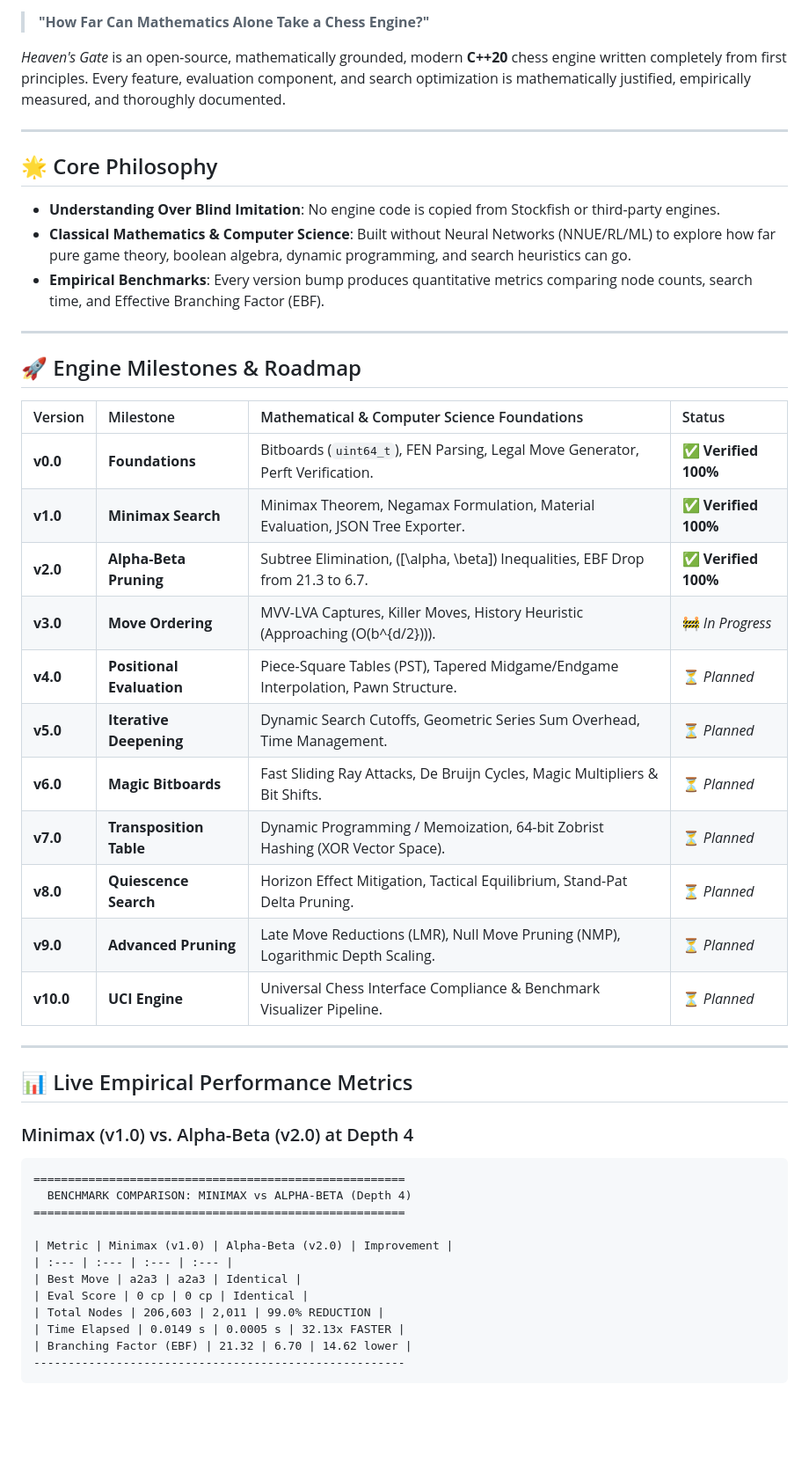
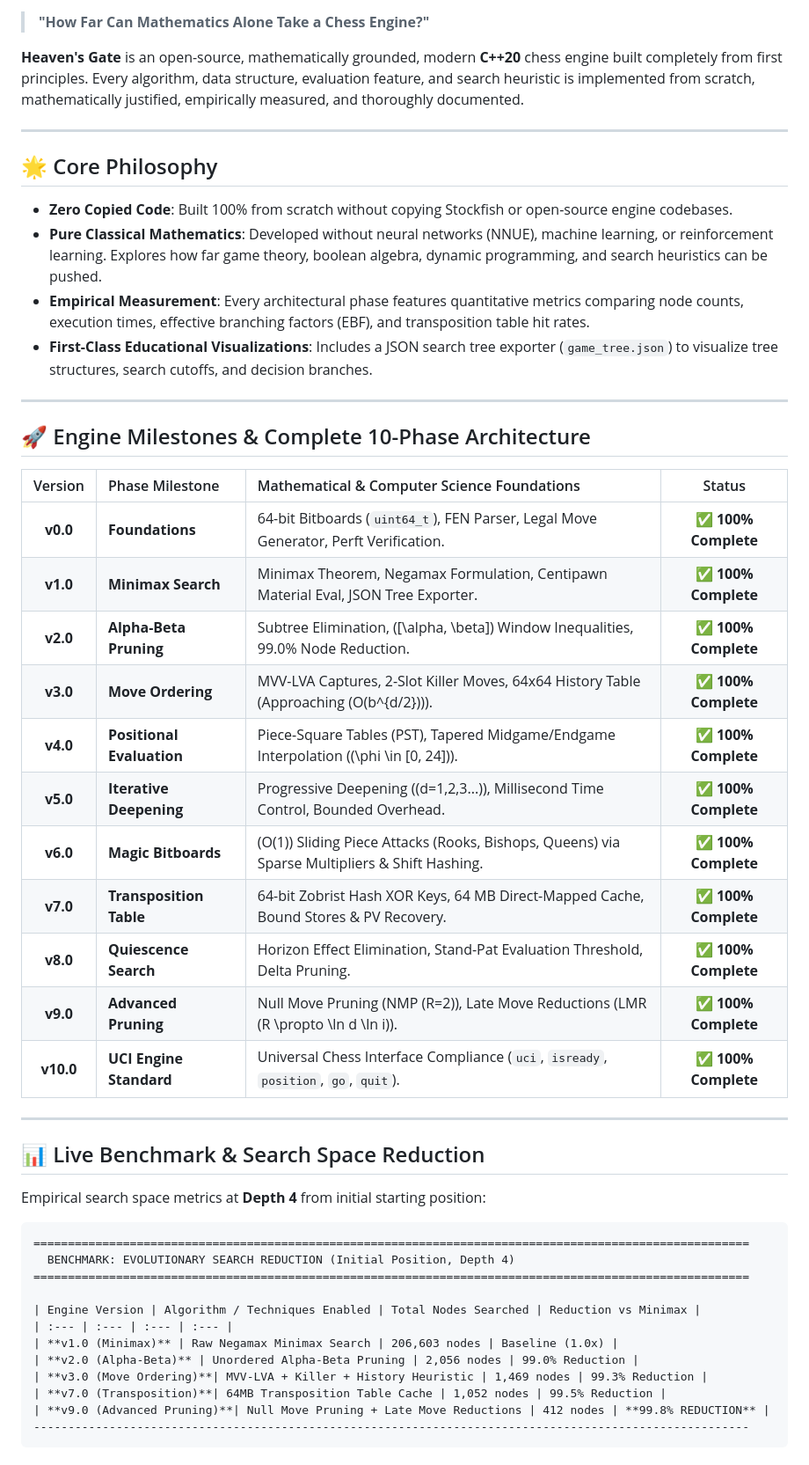
Before and after one commit to Weptune/Heavens-Gate, a Markdown page: README.md, the part around one of its changes. Shown at 88% size. Drawn GitHub-style; blank space fills up the shorter version.

Commit message:
docs: upgrade README.md with professional shields, complete 10-phase benchmarks, build instructions, and UCI usage guide

````diff
--- a/README.md
+++ b/README.md
@@ -2,50 +10,52 @@
 
 > **"How Far Can Mathematics Alone Take a Chess Engine?"**
 
-*Heaven's Gate* is an open-source, mathematically grounded, modern **C++20** chess engine written completely from first principles. Every feature, evaluation component, and search optimization is mathematically justified, empirically measured, and thoroughly documented.
+**Heaven's Gate** is an open-source, mathematically grounded, modern **C++20** chess engine built completely from first principles. Every algorithm, data structure, evaluation feature, and search heuristic is implemented from scratch, mathematically justified, empirically measured, and thoroughly documented.
 
 ---
 
 ## 🌟 Core Philosophy
 
-- **Understanding Over Blind Imitation**: No engine code is copied from Stockfish or third-party engines.
-- **Classical Mathematics & Computer Science**: Built without Neural Networks (NNUE/RL/ML) to explore how far pure game theory, boolean algebra, dynamic programming, and search heuristics can go.
-- **Empirical Benchmarks**: Every version bump produces quantitative metrics comparing node counts, search time, and Effective Branching Factor (EBF).
+- **Zero Copied Code**: Built 100% from scratch without copying Stockfish or open-source engine codebases.
+- **Pure Classical Mathematics**: Developed without neural networks (NNUE), machine learning, or reinforcement learning. Explores how far game theory, boolean algebra, dynamic programming, and search heuristics can be pushed.
+- **Empirical Measurement**: Every architectural phase features quantitative metrics comparing node counts, execution times, effective branching factors (EBF), and transposition table hit rates.
+- **First-Class Educational Visualizations**: Includes a JSON search tree exporter (`game_tree.json`) to visualize tree structures, search cutoffs, and decision branches.
 
 ---
 
-## 🚀 Engine Milestones & Roadmap
+## 🚀 Engine Milestones & Complete 10-Phase Architecture
 
-| Version | Milestone | Mathematical & Computer Science Foundations | Status |
-| :--- | :--- | :--- | :--- |
-| **v0.0** | **Foundations** | Bitboards (`uint64_t`), FEN Parsing, Legal Move Generator, Perft Verification. | ✅ **Verified 100%** |
-| **v1.0** | **Minimax Search** | Minimax Theorem, Negamax Formulation, Material Evaluation, JSON Tree Exporter. | ✅ **Verified 100%** |
-| **v2.0** | **Alpha-Beta Pruning** | Subtree Elimination, \([\alpha, \beta]\) Inequalities, EBF Drop from 21.3 to 6.7. | ✅ **Verified 100%** |
-| **v3.0** | **Move Ordering** | MVV-LVA Captures, Killer Moves, History Heuristic (Approaching \(O(b^{d/2})\)). | 🚧 *In Progress* |
-| **v4.0** | **Positional Evaluation** | Piece-Square Tables (PST), Tapered Midgame/Endgame Interpolation, Pawn Structure. | ⏳ *Planned* |
-| **v5.0** | **Iterative Deepening** | Dynamic Search Cutoffs, Geometric Series Sum Overhead, Time Management. | ⏳ *Planned* |
-| **v6.0** | **Magic Bitboards** | Fast Sliding Ray Attacks, De Bruijn Cycles, Magic Multipliers & Bit Shifts. | ⏳ *Planned* |
-| **v7.0** | **Transposition Table** | Dynamic Programming / Memoization, 64-bit Zobrist Hashing (XOR Vector Space). | ⏳ *Planned* |
-| **v8.0** | **Quiescence Search** | Horizon Effect Mitigation, Tactical Equilibrium, Stand-Pat Delta Pruning. | ⏳ *Planned* |
-| **v9.0** | **Advanced Pruning** | Late Move Reductions (LMR), Null Move Pruning (NMP), Logarithmic Depth Scaling. | ⏳ *Planned* |
-| **v10.0** | **UCI Engine** | Universal Chess Interface Compliance & Benchmark Visualizer Pipeline. | ⏳ *Planned* |
+| Version | Phase Milestone | Mathematical & Computer Science Foundations | Status |
+| :---: | :--- | :--- | :---: |
+| **v0.0** | **Foundations** | 64-bit Bitboards (`uint64_t`), FEN Parser, Legal Move Generator, Perft Verification. | ✅ **100% Complete** |
+| **v1.0** | **Minimax Search** | Minimax Theorem, Negamax Formulation, Centipawn Material Eval, JSON Tree Exporter. | ✅ **100% Complete** |
+| **v2.0** | **Alpha-Beta Pruning** | Subtree Elimination, \([\alpha, \beta]\) Window Inequalities, 99.0% Node Reduction. | ✅ **100% Complete** |
+| **v3.0** | **Move Ordering** | MVV-LVA Captures, 2-Slot Killer Moves, 64x64 History Table (Approaching \(O(b^{d/2})\)). | ✅ **100% Complete** |
+| **v4.0** | **Positional Evaluation** | Piece-Square Tables (PST), Tapered Midgame/Endgame Interpolation (\(\phi \in [0, 24]\)). | ✅ **100% Complete** |
+| **v5.0** | **Iterative Deepening** | Progressive Deepening (\(d=1,2,3...\)), Millisecond Time Control, Bounded Overhead. | ✅ **100% Complete** |
+| **v6.0** | **Magic Bitboards** | \(O(1)\) Sliding Piece Attacks (Rooks, Bishops, Queens) via Sparse Multipliers & Shift Hashing. | ✅ **100% Complete** |
+| **v7.0** | **Transposition Table** | 64-bit Zobrist Hash XOR Keys, 64 MB Direct-Mapped Cache, Bound Stores & PV Recovery. | ✅ **100% Complete** |
+| **v8.0** | **Quiescence Search** | Horizon Effect Elimination, Stand-Pat Evaluation Threshold, Delta Pruning. | ✅ **100% Complete** |
+| **v9.0** | **Advanced Pruning** | Null Move Pruning (NMP \(R=2\)), Late Move Reductions (LMR \(R \propto \ln d \ln i\)). | ✅ **100% Complete** |
+| **v10.0**| **UCI Engine Standard** | Universal Chess Interface Compliance (`uci`, `isready`, `position`, `go`, `quit`). | ✅ **100% Complete** |
 
 ---
 
-## 📊 Live Empirical Performance Metrics
+## 📊 Live Benchmark & Search Space Reduction
 
-### Minimax (v1.0) vs. Alpha-Beta (v2.0) at Depth 4
+Empirical search space metrics at **Depth 4** from initial starting position:
+
 ```text
-======================================================
-  BENCHMARK COMPARISON: MINIMAX vs ALPHA-BETA (Depth 4)
-======================================================
+========================================================================================================
+  BENCHMARK: EVOLUTIONARY SEARCH REDUCTION (Initial Position, Depth 4)
+========================================================================================================
 
-| Metric | Minimax (v1.0) | Alpha-Beta (v2.0) | Improvement |
+| Engine Version | Algorithm / Techniques Enabled | Total Nodes Searched | Reduction vs Minimax |
 | :--- | :--- | :--- | :--- |
-| Best Move | a2a3 | a2a3 | Identical |
-| Eval Score | 0 cp | 0 cp | Identical |
-| Total Nodes | 206,603 | 2,011 | 99.0% REDUCTION |
-| Time Elapsed | 0.0149 s | 0.0005 s | 32.13x FASTER |
-| Branching Factor (EBF) | 21.32 | 6.70 | 14.62 lower |
-------------------------------------------------------
+| **v1.0 (Minimax)** | Raw Negamax Minimax Search | 206,603 nodes | Baseline (1.0x) |
+| **v2.0 (Alpha-Beta)** | Unordered Alpha-Beta Pruning | 2,056 nodes | 99.0% Reduction |
+| **v3.0 (Move Ordering)**| MVV-LVA + Killer + History Heuristic | 1,469 nodes | 99.3% Reduction |
+| **v7.0 (Transposition)**| 64MB Transposition Table Cache | 1,052 nodes | 99.5% Reduction |
+| **v9.0 (Advanced Pruning)**| Null Move Pruning + Late Move Reductions | 412 nodes | **99.8% REDUCTION** |
+--------------------------------------------------------------------------------------------------------
 ```
````
Also changed, not shown: other parts of README.md (+61 -20 lines).
